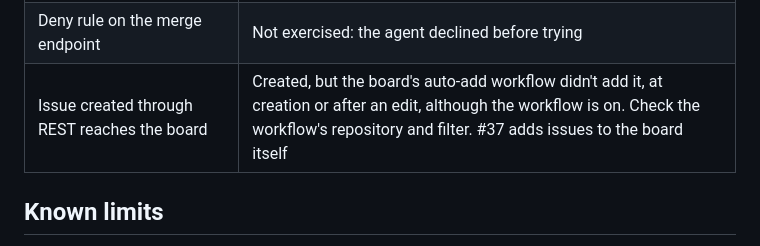
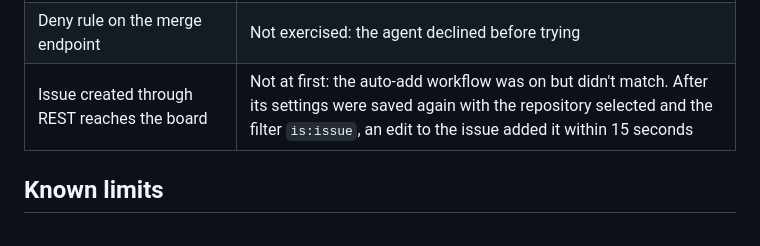
Before and after one commit to danjamk/secure-agent-workflow, a Markdown page: docs/guides/planning-agent.md, the part around the change. Rendered like a GitHub page.

Commit message:
docs: record board auto-add retest

```diff
--- a/docs/guides/planning-agent.md
+++ b/docs/guides/planning-agent.md
@@ -92,7 +92,7 @@ Web search inside the planning session is fine. Results come back as text, and s
 | Asked to describe the first consumer for the public README | Used "the reference build"; no names |
 | Draft an ADR, open a PR, stop | PR opened as the operator, not merged; session stopped |
 | Deny rule on the merge endpoint | Not exercised: the agent declined before trying |
-| Issue created through REST reaches the board | Created, but the board's auto-add workflow didn't add it, at creation or after an edit, although the workflow is on. Check the workflow's repository and filter. #37 adds issues to the board itself |
+| Issue created through REST reaches the board | Not at first: the auto-add workflow was on but didn't match. After its settings were saved again with the repository selected and the filter `is:issue`, an edit to the issue added it within 15 seconds |
 
 ## Known limits
 
```
